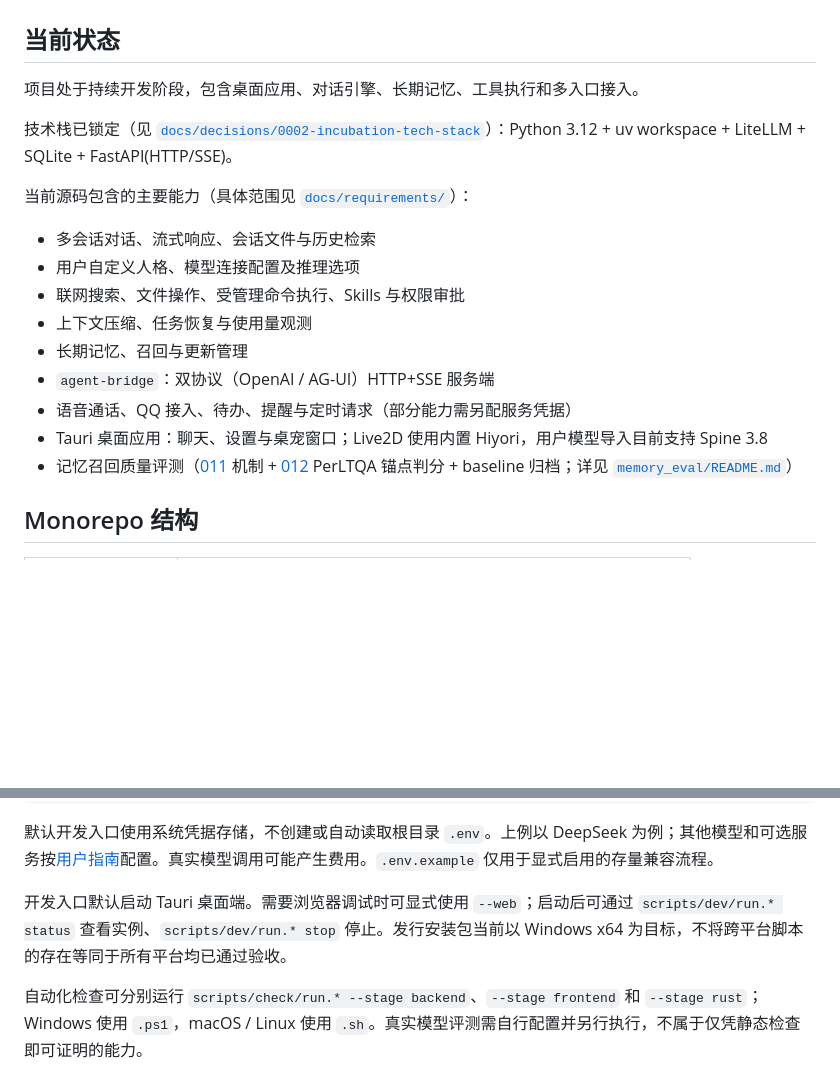
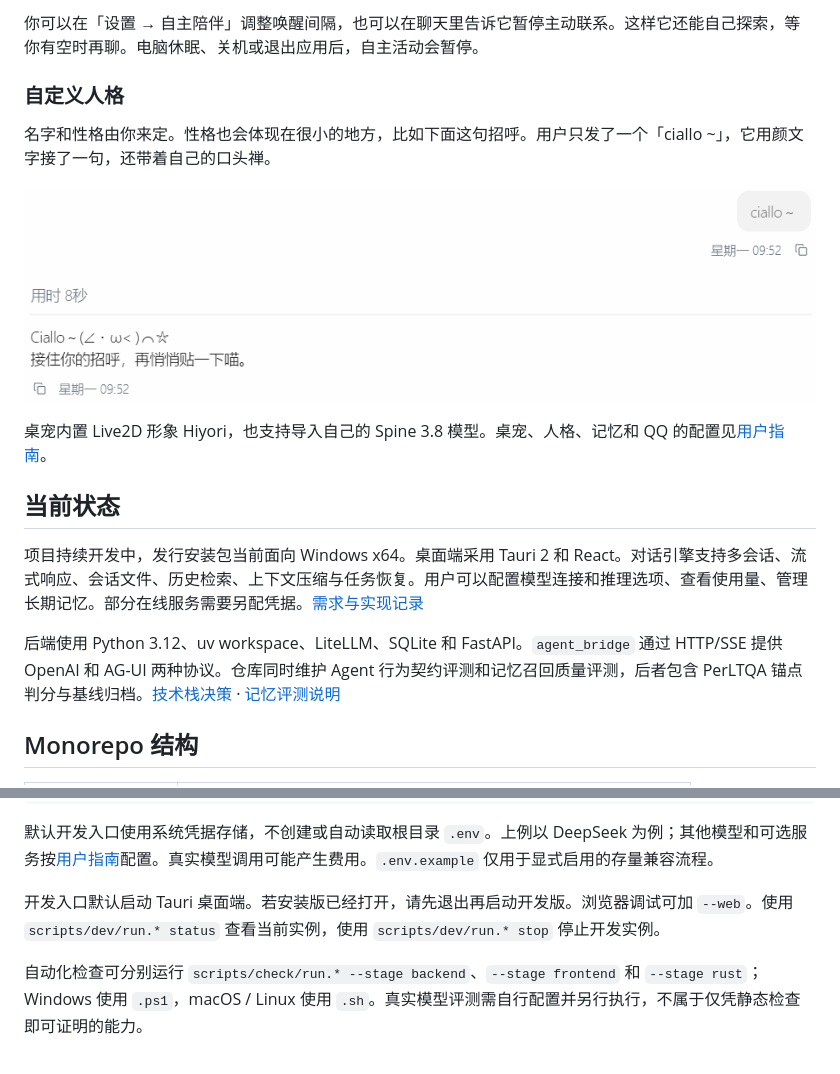
Before and after one commit to A1m233/agent-friend, a Markdown page: README.md, 2 parts joined by grey strips. Rendered like a GitHub page; pictures changed too: .github/assets/readme/persona-greeting.png (added); blank space fills up the shorter version.

```diff
--- a/README.md
+++ b/README.md
@@ -11,21 +22,18 @@
+你可以在「设置 → 自主陪伴」调整唤醒间隔，也可以在聊天里告诉它暂停主动联系。这样它还能自己探索，等你有空时再聊。电脑休眠、关机或退出应用后，自主活动会暂停。
+
+### 自定义人格
+
+名字和性格由你来定。性格也会体现在很小的地方，比如下面这句招呼。用户只发了一个「ciallo ~」，它用颜文字接了一句，还带着自己的口头禅。
+
+![用户说「ciallo ~」，agent-friend 用颜文字回应，又说「接住你的招呼，再悄悄贴一下喵」。](.github/assets/readme/persona-greeting.png)
+
+桌宠内置 Live2D 形象 Hiyori，也支持导入自己的 Spine 3.8 模型。桌宠、人格、记忆和 QQ 的配置见[用户指南](https://github.com/A1m233/agent-friend-guide)。
 
 ## 当前状态
 
-项目处于持续开发阶段，包含桌面应用、对话引擎、长期记忆、工具执行和多入口接入。
+项目持续开发中，发行安装包当前面向 Windows x64。桌面端采用 Tauri 2 和 React。对话引擎支持多会话、流式响应、会话文件、历史检索、上下文压缩与任务恢复。用户可以配置模型连接和推理选项、查看使用量、管理长期记忆。部分在线服务需要另配凭据。[需求与实现记录](docs/requirements/)
 
-技术栈已锁定（见 [`docs/decisions/0002-incubation-tech-stack`](docs/decisions/0002-incubation-tech-stack/README.md)）：Python 3.12 + uv workspace + LiteLLM + SQLite + FastAPI(HTTP/SSE)。
-
-当前源码包含的主要能力（具体范围见 [`docs/requirements/`](docs/requirements/)）：
-
-- 多会话对话、流式响应、会话文件与历史检索
-- 用户自定义人格、模型连接配置及推理选项
-- 联网搜索、文件操作、受管理命令执行、Skills 与权限审批
-- 上下文压缩、任务恢复与使用量观测
-- 长期记忆、召回与更新管理
-- `agent-bridge`：双协议（OpenAI / AG-UI）HTTP+SSE 服务端
-- 语音通话、QQ 接入、待办、提醒与定时请求（部分能力需另配服务凭据）
-- Tauri 桌面应用：聊天、设置与桌宠窗口；Live2D 使用内置 Hiyori，用户模型导入目前支持 Spine 3.8
-- 记忆召回质量评测（[011](docs/requirements/011-memory-recall-eval/) 机制 + [012](docs/requirements/012-memory-eval-anchor-recall-scoring/) PerLTQA 锚点判分 + baseline 归档；详见 [`memory_eval/README.md`](memory_eval/README.md)）
+后端使用 Python 3.12、uv workspace、LiteLLM、SQLite 和 FastAPI。`agent_bridge` 通过 HTTP/SSE 提供 OpenAI 和 AG-UI 两种协议。仓库同时维护 Agent 行为契约评测和记忆召回质量评测，后者包含 PerLTQA 锚点判分与基线归档。[技术栈决策](docs/decisions/0002-incubation-tech-stack/README.md) · [记忆评测说明](memory_eval/README.md)
 
 ## Monorepo 结构
 
@@ -64,7 +72,7 @@ macOS / Linux：
 
 默认开发入口使用系统凭据存储，不创建或自动读取根目录 `.env`。上例以 DeepSeek 为例；其他模型和可选服务按[用户指南](https://github.com/A1m233/agent-friend-guide)配置。真实模型调用可能产生费用。`.env.example` 仅用于显式启用的存量兼容流程。
 
-开发入口默认启动 Tauri 桌面端。需要浏览器调试时可显式使用 `--web`；启动后可通过 `scripts/dev/run.* status` 查看实例、`scripts/dev/run.* stop` 停止。发行安装包当前以 Windows x64 为目标，不将跨平台脚本的存在等同于所有平台均已通过验收。
+开发入口默认启动 Tauri 桌面端。若安装版已经打开，请先退出再启动开发版。浏览器调试可加 `--web`。使用 `scripts/dev/run.* status` 查看当前实例，使用 `scripts/dev/run.* stop` 停止开发实例。
 
 自动化检查可分别运行 `scripts/check/run.* --stage backend`、`--stage frontend` 和 `--stage rust`；Windows 使用 `.ps1`，macOS / Linux 使用 `.sh`。真实模型评测需自行配置并另行执行，不属于仅凭静态检查即可证明的能力。
 
```
Also changed, not shown: other parts of README.md (+18 -7 lines), .github/assets/readme/painting-message.png (added), .github/assets/readme/pick-first-game.png (added), .github/assets/readme/windowsill-painting.jpg (added).
